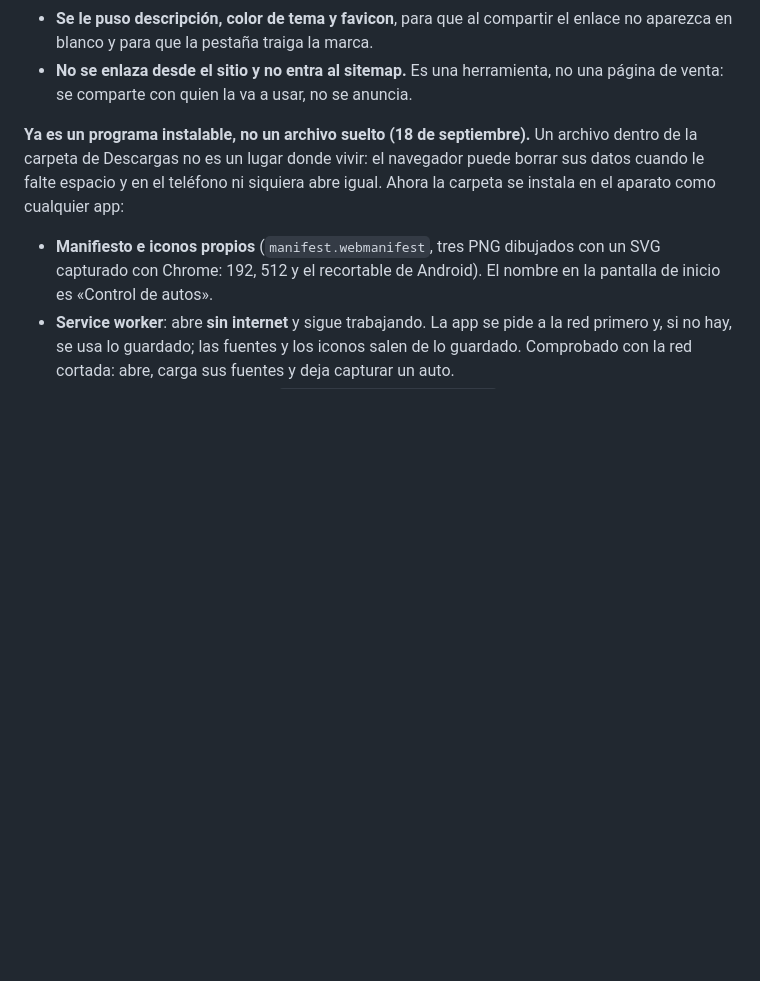
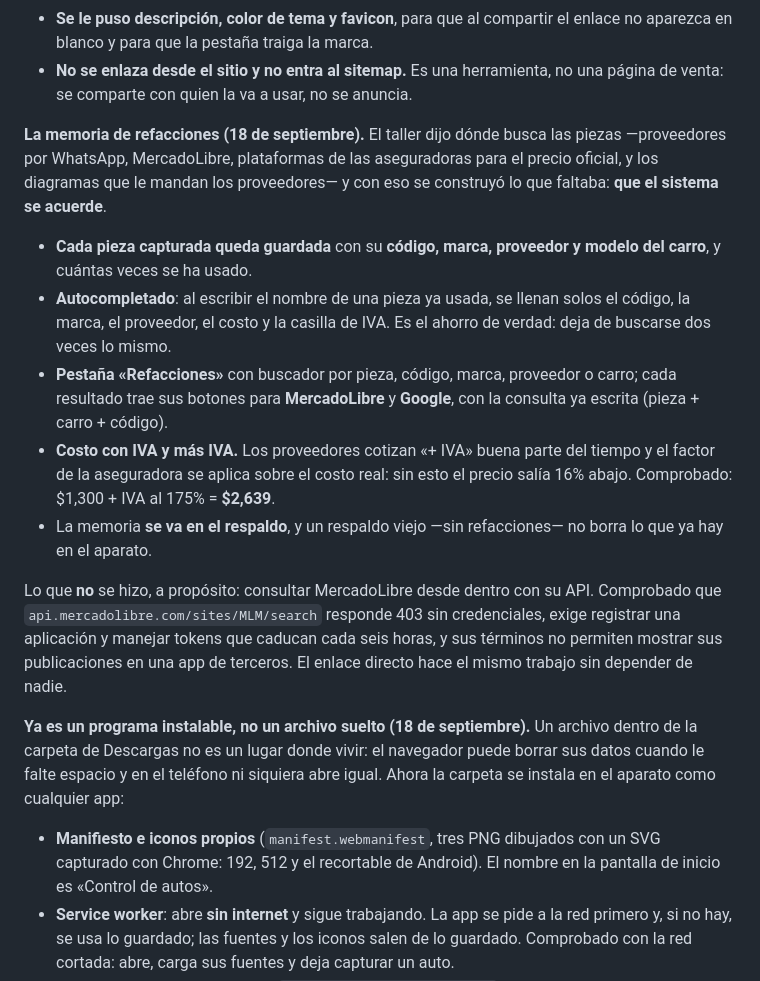
Before and after one commit to wildpig94/camena-web-2, a Markdown page: README.md, the part around the change. GitHub-like rendering; blank space fills up the shorter version.

Commit message:
La memoria de refacciones: que el sistema se acuerde de lo que ya se buscó
El taller dijo dónde busca las piezas: proveedores por WhatsApp, MercadoLibre,
plataformas de las aseguradoras para el precio oficial, y los diagramas que le
mandan. Con eso se construyó el módulo que faltaba, sobre lo que ya estaba.

· Cada pieza capturada queda guardada con código, marca, proveedor, modelo del
  carro y cuántas veces se ha usado.
· Autocompletado: al escribir una pieza ya usada se llenan solos el código, la
  marca, el proveedor, el costo y la casilla de IVA.
· Pestaña «Refacciones» con buscador por pieza, código, marca, proveedor o carro,
  y botones para MercadoLibre y Google con la consulta ya escrita.
· Costo con IVA y más IVA: los proveedores cotizan «+ IVA» y el factor se aplica
  sobre el costo real. Sin esto el precio a la aseguradora salía 16% abajo.
  Comprobado: $1,300 + IVA al 175% = $2,639.
· La memoria se va en el respaldo; un respaldo viejo no borra la que ya hay.

No se consulta MercadoLibre desde dentro con su API: comprobado que responde 403
sin credenciales, exige registrar una aplicación con tokens que caducan cada seis
horas, y sus términos no permiten mostrar sus publicaciones en apps de terceros.
El enlace directo hace el mismo trabajo sin depender de nadie.

De paso se corrigieron siete variables de color que no existían en la paleta
(--surface, --danger, --warn): los campos de pieza y de factor caían al vacío, sin
fondo, y los botones de borrar sin color. Se vieron al medir el color pintado, no
al leer el CSS.

Comprobado: el IVA al 175% da $2,639; el autocompletado llena los cuatro campos;
buscar por «ald234» encuentra la pieza; y todo sigue en verde en 1440, 1024, 390 y
320 sin desbordes, sin errores de consola y sin peticiones externas. Las pruebas
anteriores (cotizador, migración de datos viejos, persistencia, instalable y modo
sin internet) siguen pasando. La versión base para otro taller se regeneró con todo
esto y sin el nombre de nadie.

```diff
--- a/README.md
+++ b/README.md
@@ -164,6 +164,31 @@ quiere volver a firmar, se agrega un renglón al pie; hoy no lo lleva a propósi
   enlace no aparezca en blanco y para que la pestaña traiga la marca.
 - **No se enlaza desde el sitio y no entra al sitemap.** Es una herramienta, no
   una página de venta: se comparte con quien la va a usar, no se anuncia.
+
+**La memoria de refacciones (18 de septiembre).** El taller dijo dónde busca las
+piezas —proveedores por WhatsApp, MercadoLibre, plataformas de las aseguradoras para
+el precio oficial, y los diagramas que le mandan los proveedores— y con eso se
+construyó lo que faltaba: **que el sistema se acuerde**.
+
+- **Cada pieza capturada queda guardada** con su **código, marca, proveedor y
+  modelo del carro**, y cuántas veces se ha usado.
+- **Autocompletado**: al escribir el nombre de una pieza ya usada, se llenan solos
+  el código, la marca, el proveedor, el costo y la casilla de IVA. Es el ahorro de
+  verdad: deja de buscarse dos veces lo mismo.
+- **Pestaña «Refacciones»** con buscador por pieza, código, marca, proveedor o
+  carro; cada resultado trae sus botones para **MercadoLibre** y **Google**, con la
+  consulta ya escrita (pieza + carro + código).
+- **Costo con IVA y más IVA.** Los proveedores cotizan «+ IVA» buena parte del
+  tiempo y el factor de la aseguradora se aplica sobre el costo real: sin esto el
+  precio salía 16% abajo. Comprobado: $1,300 + IVA al 175% = **$2,639**.
+- La memoria **se va en el respaldo**, y un respaldo viejo —sin refacciones— no
+  borra lo que ya hay en el aparato.
+
+Lo que **no** se hizo, a propósito: consultar MercadoLibre desde dentro con su API.
+Comprobado que `api.mercadolibre.com/sites/MLM/search` responde 403 sin
+credenciales, exige registrar una aplicación y manejar tokens que caducan cada seis
+horas, y sus términos no permiten mostrar sus publicaciones en una app de terceros.
+El enlace directo hace el mismo trabajo sin depender de nadie.
 
 **Ya es un programa instalable, no un archivo suelto (18 de septiembre).** Un
 archivo dentro de la carpeta de Descargas no es un lugar donde vivir: el navegador
```
Also changed, not shown: docs/valoracion-control-de-autos.md (+7 -2 lines).
